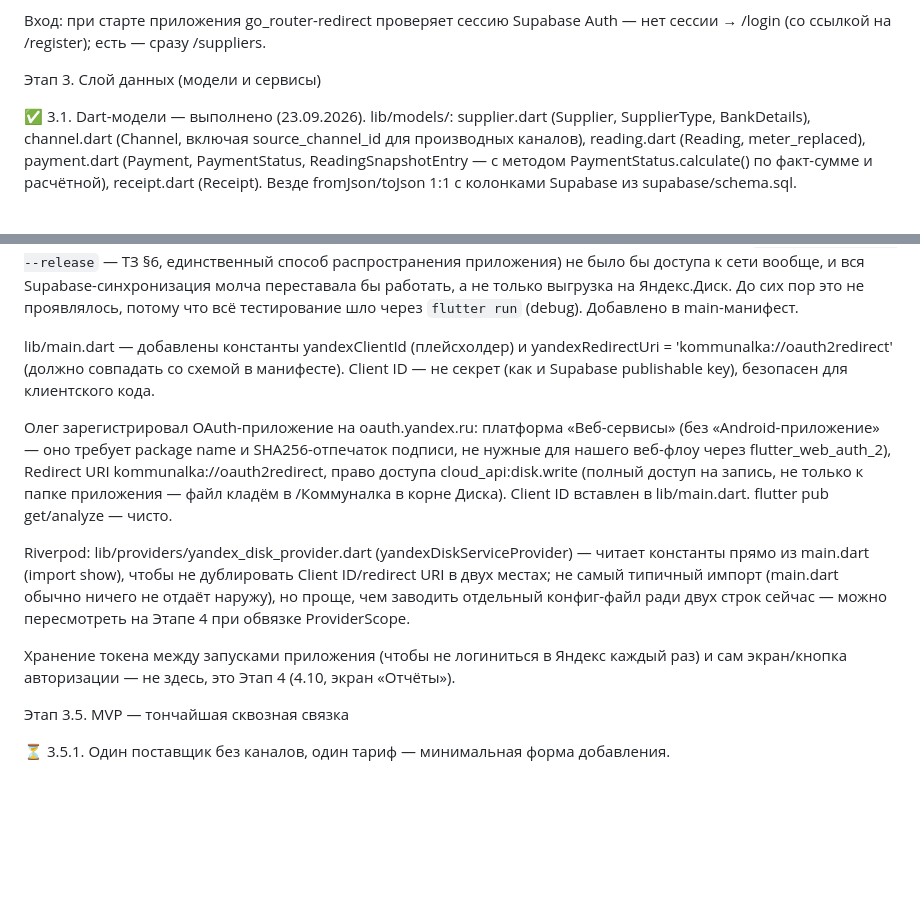
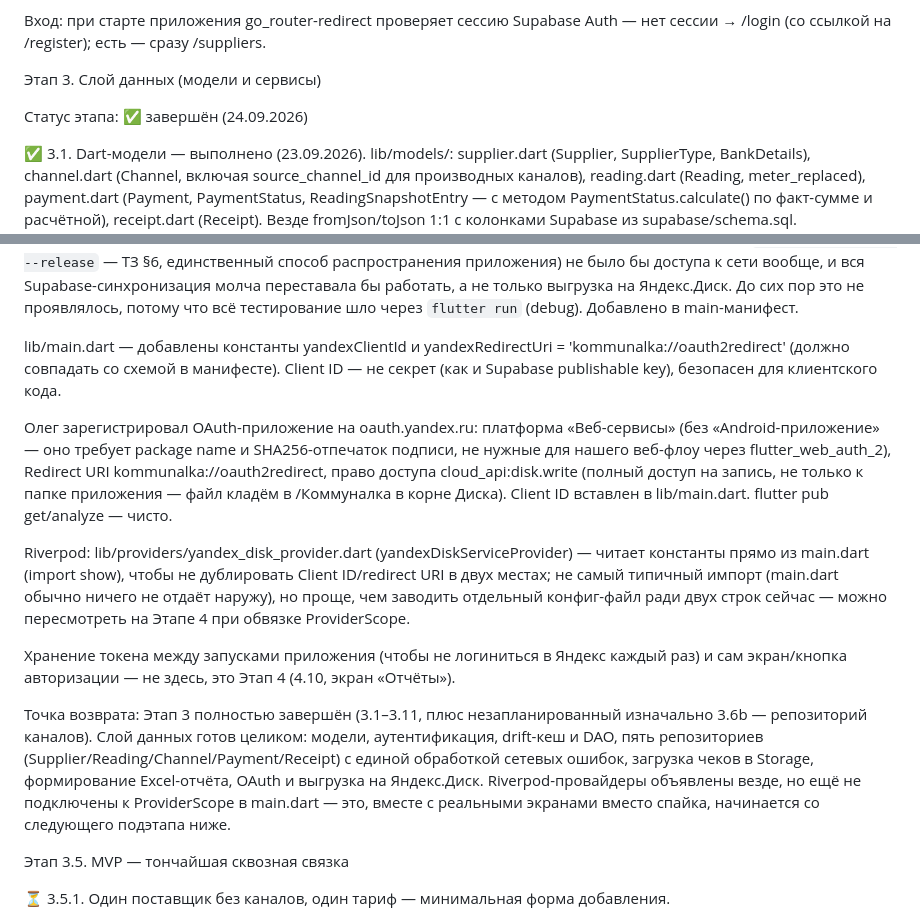
Before and after one commit to olegrtishchev-source/kommunalka, a Markdown page: План выполнения.md, 2 parts joined by grey strips. Rendered like a GitHub page; blank space fills up the shorter version.

Commit message:
этап-3: журнал — итог этапа, мелкие правки текста

```diff
--- a/План выполнения.md
+++ b/План выполнения.md
@@ -471,6 +471,8 @@ lib/
 
 Этап 3. Слой данных (модели и сервисы)
 
+Статус этапа: ✅ завершён (24.09.2026)
+
 ✅ 3.1. Dart-модели — выполнено (23.09.2026). lib/models/: supplier.dart (Supplier, SupplierType, BankDetails), channel.dart (Channel, включая source_channel_id для производных каналов), reading.dart (Reading, meter_replaced), payment.dart (Payment, PaymentStatus, ReadingSnapshotEntry — с методом PaymentStatus.calculate() по факт-сумме и расчётной), receipt.dart (Receipt). Везде fromJson/toJson 1:1 с колонками Supabase из supabase/schema.sql. lib/utils/json_parsing.dart — защитные хелперы разбора numeric/date-полей (PostgREST может отдавать numeric как num или как String). Заодно поправлены 3 замечания flutter analyze, не связанных с моделями: устаревший параметр anonKey → publishableKey в main.dart (переименован и в конфиг), dangling library doc comment в json_parsing.dart, тест test/widget_test.dart ссылался на несуществующий MyApp из шаблона flutter create — заменён на смоук-тест SpikeApp. flutter analyze: No issues found!
 
 
@@ -613,13 +615,17 @@ android/app/src/main/AndroidManifest.xml — добавлена CallbackActivity
 
 **Попутно найдена и исправлена отдельная, более важная проблема**, не связанная напрямую с 3.11: разрешение android.permission.INTERNET было только в android/app/src/debug и .../profile (их Flutter добавляет сам, для инструментов разработки) — в android/app/src/main его не было вообще. Значит в release-сборке (`flutter build apk --release` — ТЗ §6, единственный способ распространения приложения) не было бы доступа к сети вообще, и вся Supabase-синхронизация молча переставала бы работать, а не только выгрузка на Яндекс.Диск. До сих пор это не проявлялось, потому что всё тестирование шло через `flutter run` (debug). Добавлено в main-манифест.
 
-lib/main.dart — добавлены константы yandexClientId (плейсхолдер) и yandexRedirectUri = 'kommunalka://oauth2redirect' (должно совпадать со схемой в манифесте). Client ID — не секрет (как и Supabase publishable key), безопасен для клиентского кода.
+lib/main.dart — добавлены константы yandexClientId и yandexRedirectUri = 'kommunalka://oauth2redirect' (должно совпадать со схемой в манифесте). Client ID — не секрет (как и Supabase publishable key), безопасен для клиентского кода.
 
 Олег зарегистрировал OAuth-приложение на oauth.yandex.ru: платформа «Веб-сервисы» (без «Android-приложение» — оно требует package name и SHA256-отпечаток подписи, не нужные для нашего веб-флоу через flutter_web_auth_2), Redirect URI kommunalka://oauth2redirect, право доступа cloud_api:disk.write (полный доступ на запись, не только к папке приложения — файл кладём в /Коммуналка в корне Диска). Client ID вставлен в lib/main.dart. flutter pub get/analyze — чисто.
 
 Riverpod: lib/providers/yandex_disk_provider.dart (yandexDiskServiceProvider) — читает константы прямо из main.dart (import show), чтобы не дублировать Client ID/redirect URI в двух местах; не самый типичный импорт (main.dart обычно ничего не отдаёт наружу), но проще, чем заводить отдельный конфиг-файл ради двух строк сейчас — можно пересмотреть на Этапе 4 при обвязке ProviderScope.
 
 Хранение токена между запусками приложения (чтобы не логиниться в Яндекс каждый раз) и сам экран/кнопка авторизации — не здесь, это Этап 4 (4.10, экран «Отчёты»).
+
+
+
+Точка возврата: Этап 3 полностью завершён (3.1–3.11, плюс незапланированный изначально 3.6b — репозиторий каналов). Слой данных готов целиком: модели, аутентификация, drift-кеш и DAO, пять репозиториев (Supplier/Reading/Channel/Payment/Receipt) с единой обработкой сетевых ошибок, загрузка чеков в Storage, формирование Excel-отчёта, OAuth и выгрузка на Яндекс.Диск. Riverpod-провайдеры объявлены везде, но ещё не подключены к ProviderScope в main.dart — это, вместе с реальными экранами вместо спайка, начинается со следующего подэтапа ниже.
 
 
 
```
